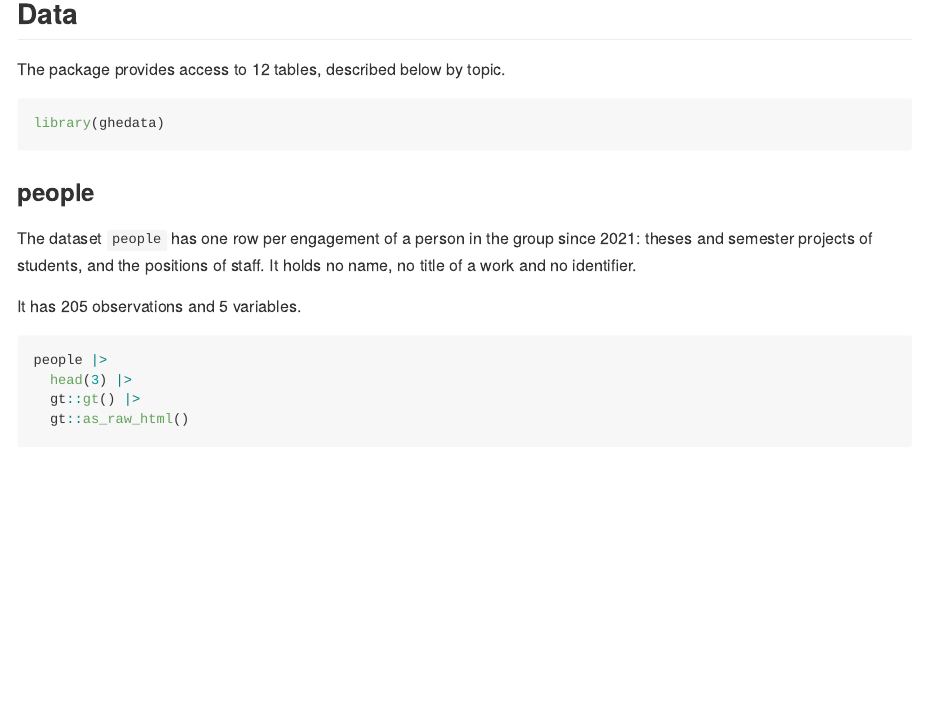
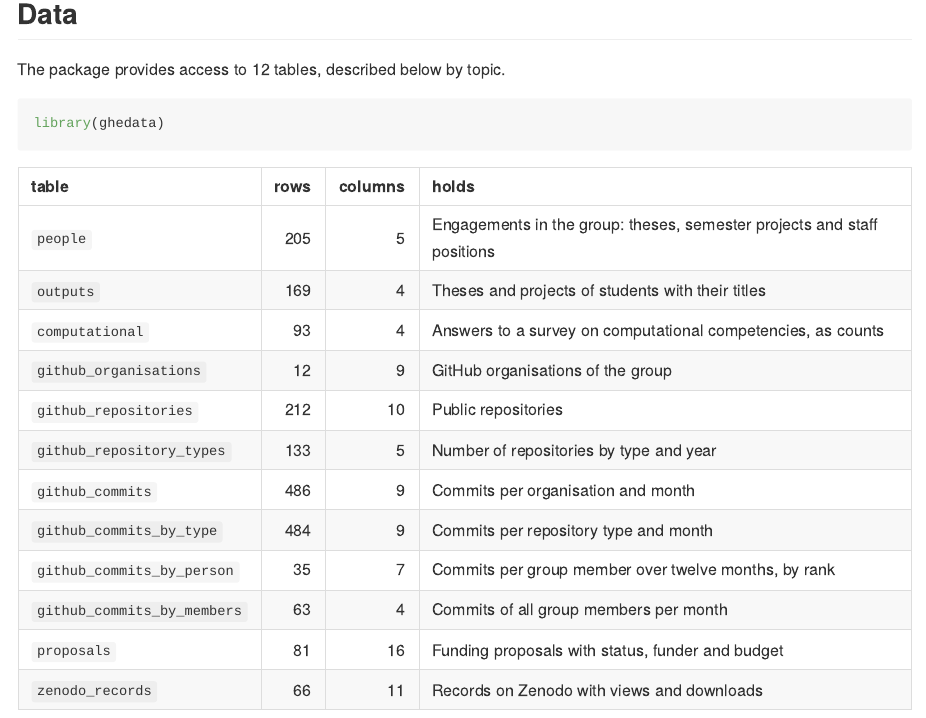
Before and after one commit to Global-Health-Engineering/ghedata, an R Markdown document (README.Rmd): the page in a window 1100 px wide, from 1360 px down. Rendered offline with R 4.5, knitr and Pandoc, with nearby package versions; some code elsewhere in the file could not run offline; badge pictures from the web are left out.

Commit message:
docs: add an overview of all tables to the README
Refs #24

Assisted-by: Claude Fable 5.2
Co-Authored-By: Claude Fable 5.2 <noreply@anthropic.com>
Claude-Session: https://claude.ai/code/session_0154SimMc8rFaaLmGPNiYhEm

````diff
--- a/README.Rmd
+++ b/README.Rmd
@@ -86,3 +86,20 @@ The package provides access to 12 tables, described below by topic.
 
 ```{r}
 library(ghedata)
+```
+
+```{r data-overview, echo=FALSE}
+overview <- tibble::tribble(
+  ~table, ~holds,
+  "people", "Engagements in the group: theses, semester projects and staff positions",
+  "outputs", "Theses and projects of students with their titles",
+  "computational", "Answers to a survey on computational competencies, as counts",
+  "github_organisations", "GitHub organisations of the group",
+  "github_repositories", "Public repositories",
+  "github_repository_types", "Number of repositories by type and year",
+  "github_commits", "Commits per organisation and month",
+  "github_commits_by_type", "Commits per repository type and month",
+  "github_commits_by_person", "Commits per group member over twelve months, by rank",
+  "github_commits_by_members", "Commits of all group members per month",
+  "proposals", "Funding proposals with status, funder and budget",
+  "zenodo_records", "Records on Zenodo with views and downloads"
````
Also changed, not shown: README.Rmd (9 more changed lines).
